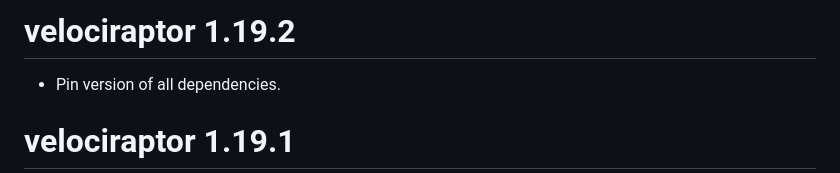
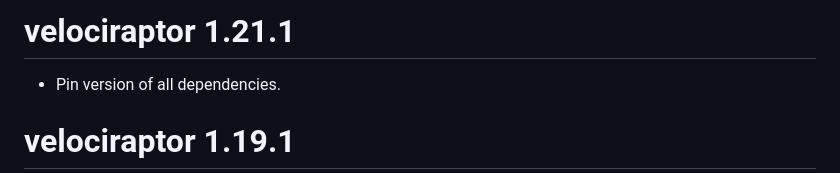
Before and after one commit to kevinrue/velociraptor, a Markdown page: NEWS.md, the part around the change. GitHub-like rendering.

Commit message:
Bump velociraptor version to 1.21.1
Updated version number to 1.21.1 and pinned dependencies.

```diff
--- a/NEWS.md
+++ b/NEWS.md
@@ -1,4 +1,4 @@
-# velociraptor 1.19.2
+# velociraptor 1.21.1
 
 * Pin version of all dependencies.
 
```
